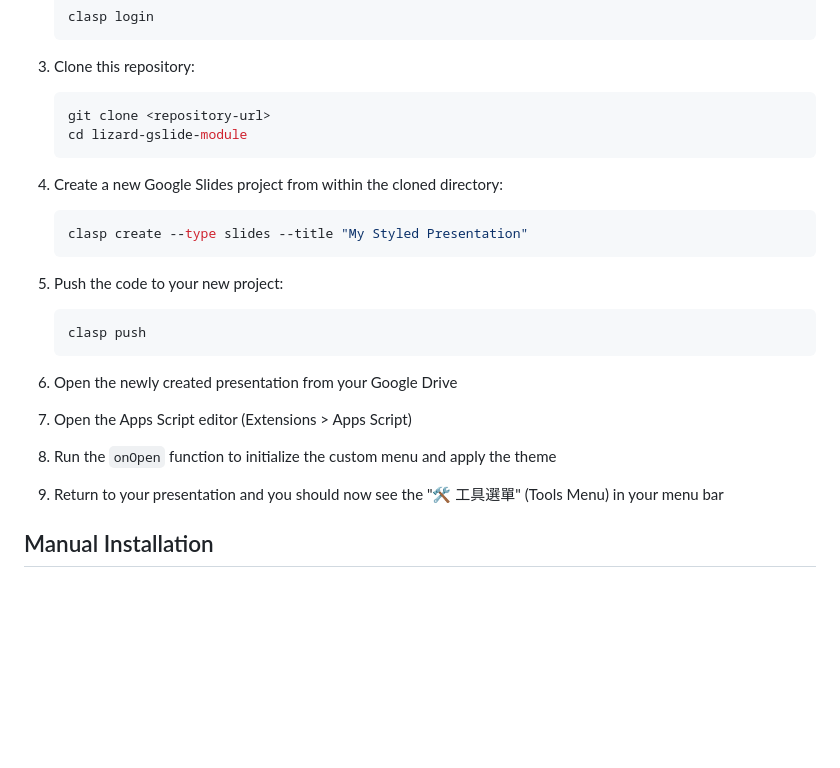
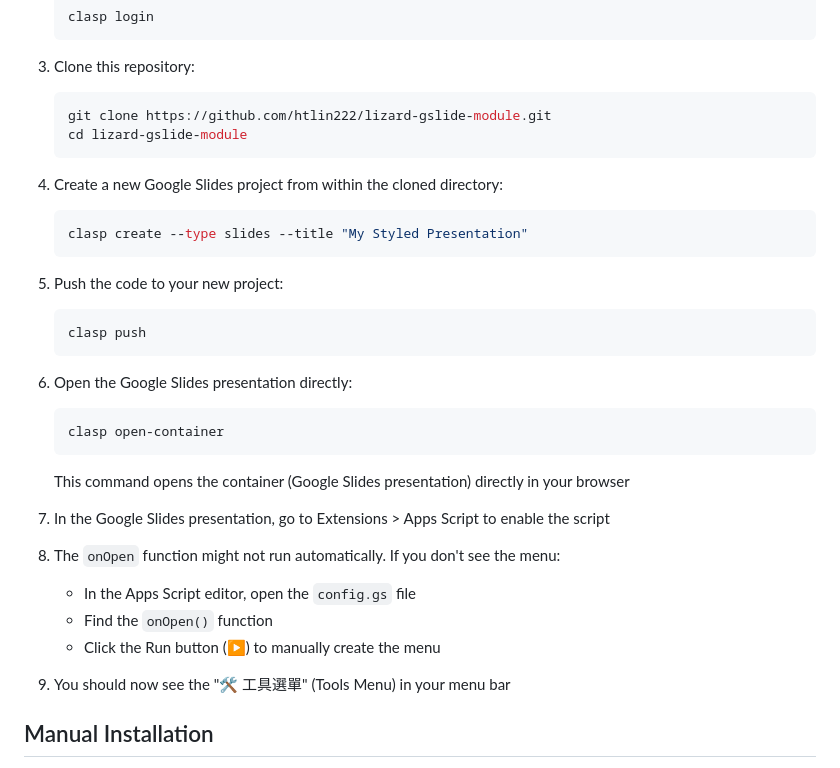
Before and after one commit to htlin222/lizard-gslide-module, a Markdown page: README.md, the part around the change. GitHub-like rendering; blank space fills up the shorter version.

Commit message:
docs: Update README.md with more detailed instructions on how to open and run the Google Slides presentation and the Apps Script functions

````diff
--- a/README.md
+++ b/README.md
@@ -40,7 +40,7 @@ A Google Apps Script project that enhances Google Slides with automated formatti
 
 3. Clone this repository:
    ```bash
-   git clone <repository-url>
+   git clone https://github.com/htlin222/lizard-gslide-module.git
    cd lizard-gslide-module
    ```
 
@@ -54,13 +54,20 @@ A Google Apps Script project that enhances Google Slides with automated formatti
    clasp push
    ```
 
-6. Open the newly created presentation from your Google Drive
+6. Open the Google Slides presentation directly:
+   ```bash
+   clasp open-container
+   ```
+   This command opens the container (Google Slides presentation) directly in your browser
 
-7. Open the Apps Script editor (Extensions > Apps Script)
+7. In the Google Slides presentation, go to Extensions > Apps Script to enable the script
 
-8. Run the `onOpen` function to initialize the custom menu and apply the theme
+8. The `onOpen` function might not run automatically. If you don't see the menu:
+   - In the Apps Script editor, open the `config.gs` file
+   - Find the `onOpen()` function
+   - Click the Run button (▶️) to manually create the menu
 
-9. Return to your presentation and you should now see the "🛠 工具選單" (Tools Menu) in your menu bar
+9. You should now see the "🛠 工具選單" (Tools Menu) in your menu bar
 
 ## Manual Installation
 
````
